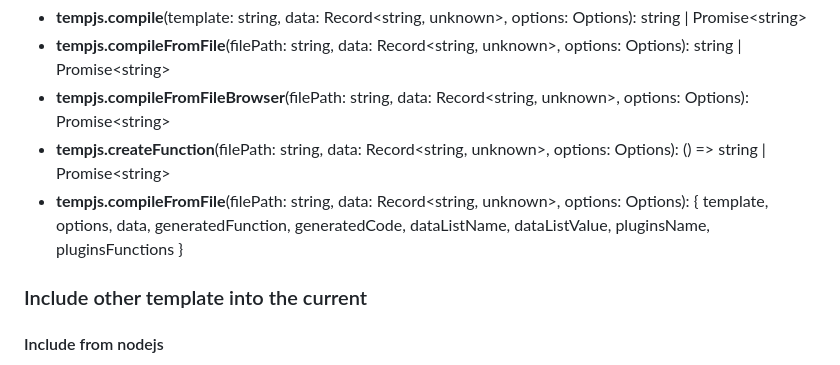
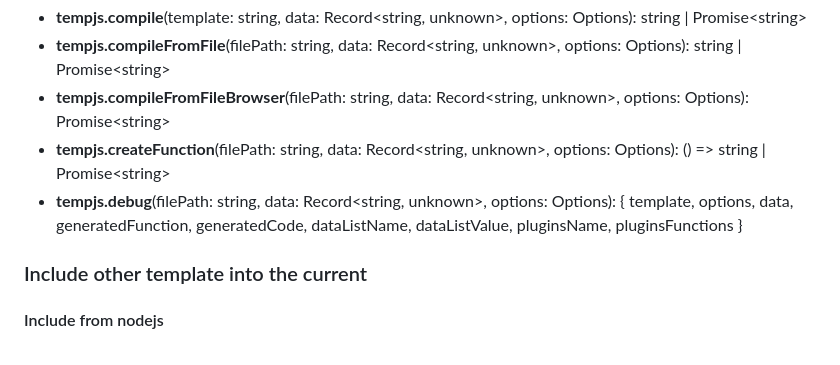
Before and after one commit to yoannchb-pro/tempjs, a Markdown page: README.md, the part around the change. GitHub-like rendering.

```diff
--- a/README.md
+++ b/README.md
@@ -107,7 +107,7 @@ await tempjs.compile(
 - <b>tempjs.compileFromFile</b>(filePath: string, data: Record\<string, unknown\>, options: Options): string | Promise\<string\>
 - <b>tempjs.compileFromFileBrowser</b>(filePath: string, data: Record\<string, unknown\>, options: Options): Promise\<string\>
 - <b>tempjs.createFunction</b>(filePath: string, data: Record\<string, unknown\>, options: Options): () => string | Promise\<string\>
-- <b>tempjs.compileFromFile</b>(filePath: string, data: Record\<string, unknown\>, options: Options): { template, options, data, generatedFunction, generatedCode, dataListName, dataListValue, pluginsName, pluginsFunctions }
+- <b>tempjs.debug</b>(filePath: string, data: Record\<string, unknown\>, options: Options): { template, options, data, generatedFunction, generatedCode, dataListName, dataListValue, pluginsName, pluginsFunctions }
 
 ### Include other template into the current
 
```
